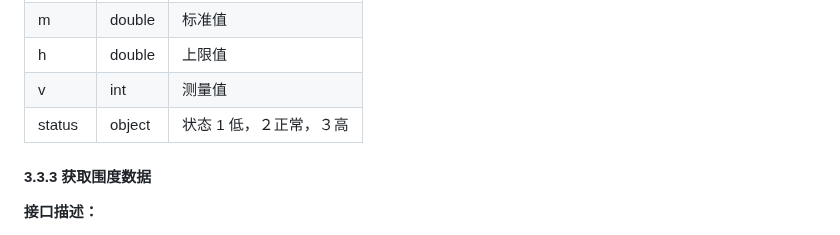
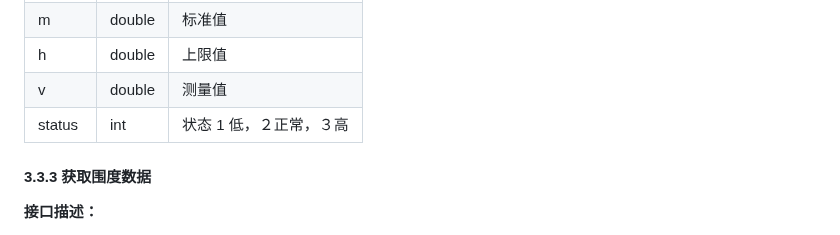
Before and after one commit to suanier/vdpro3-docs, a Markdown page: docs/VDPRO3 第三方api对接文档.md, the part around the change. Rendered like a GitHub page.

Commit message:
chore(doc): 修改文档

```diff
--- a/docs/VDPRO3 第三方api对接文档.md
+++ b/docs/VDPRO3 第三方api对接文档.md
@@ -720,8 +720,8 @@ $headers[]  =  "Authorization: Bearer ". $vfToken;
 | l      | double | 下限值                  |
 | m      | double | 标准值                  |
 | h      | double | 上限值                  |
-| v      | int    | 测量值                  |
-| status | object | 状态 1 低，２正常，３高 |
+| v      | double    | 测量值                  |
+| status | int | 状态 1 低，２正常，３高 |
 
 #### 3.3.3 获取围度数据
 
```
